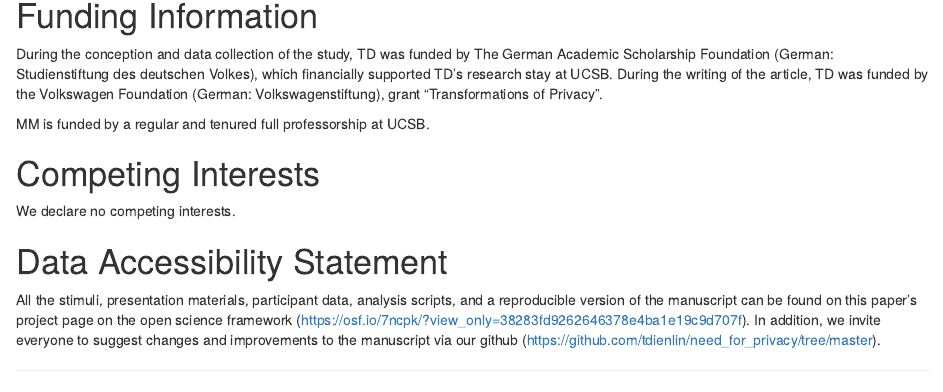
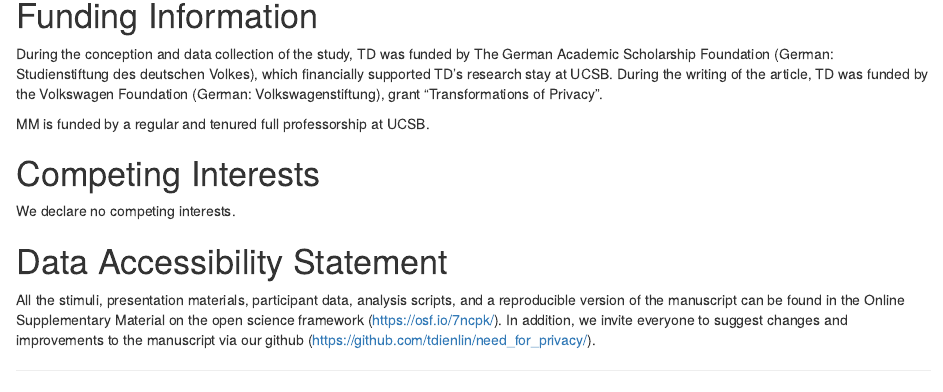
Before and after one commit to tdienlin/need_for_privacy, an R Markdown document (manuscript/manuscript.RmD): the page in a window 1100 px wide, from 11570 px down. Rendered offline with R 4.5, knitr and Pandoc, with nearby package versions; some code elsewhere in the file could not run offline.

Commit message:
manuscript: Provided link to osf.

```diff
--- a/manuscript/manuscript.RmD
+++ b/manuscript/manuscript.RmD
@@ -308,4 +308,4 @@ We declare no competing interests.
 
 # Data Accessibility Statement
 
-All the stimuli, presentation materials, participant data, analysis scripts, and a reproducible version of the manuscript can be found on this paper’s project page on the open science framework (https://osf.io/7ncpk/?view_only=38283fd9262646378e4ba1e19c9d707f). In addition, we invite everyone to suggest changes and improvements to the manuscript via our github (https://github.com/tdienlin/need_for_privacy/tree/master).
+All the stimuli, presentation materials, participant data, analysis scripts, and a reproducible version of the manuscript can be found in the Online Supplementary Material on the open science framework (https://osf.io/7ncpk/). In addition, we invite everyone to suggest changes and improvements to the manuscript via our github (https://github.com/tdienlin/need_for_privacy/).
```
